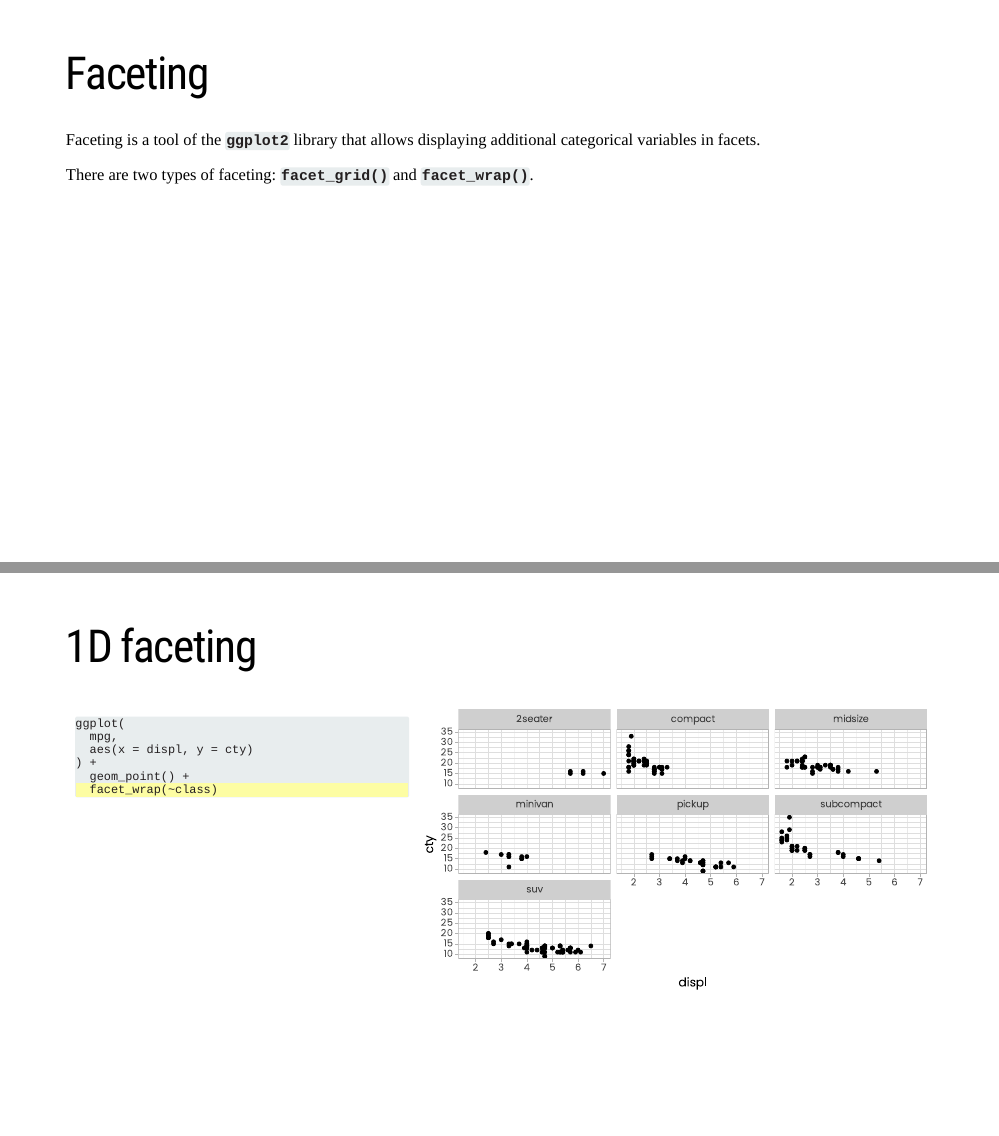
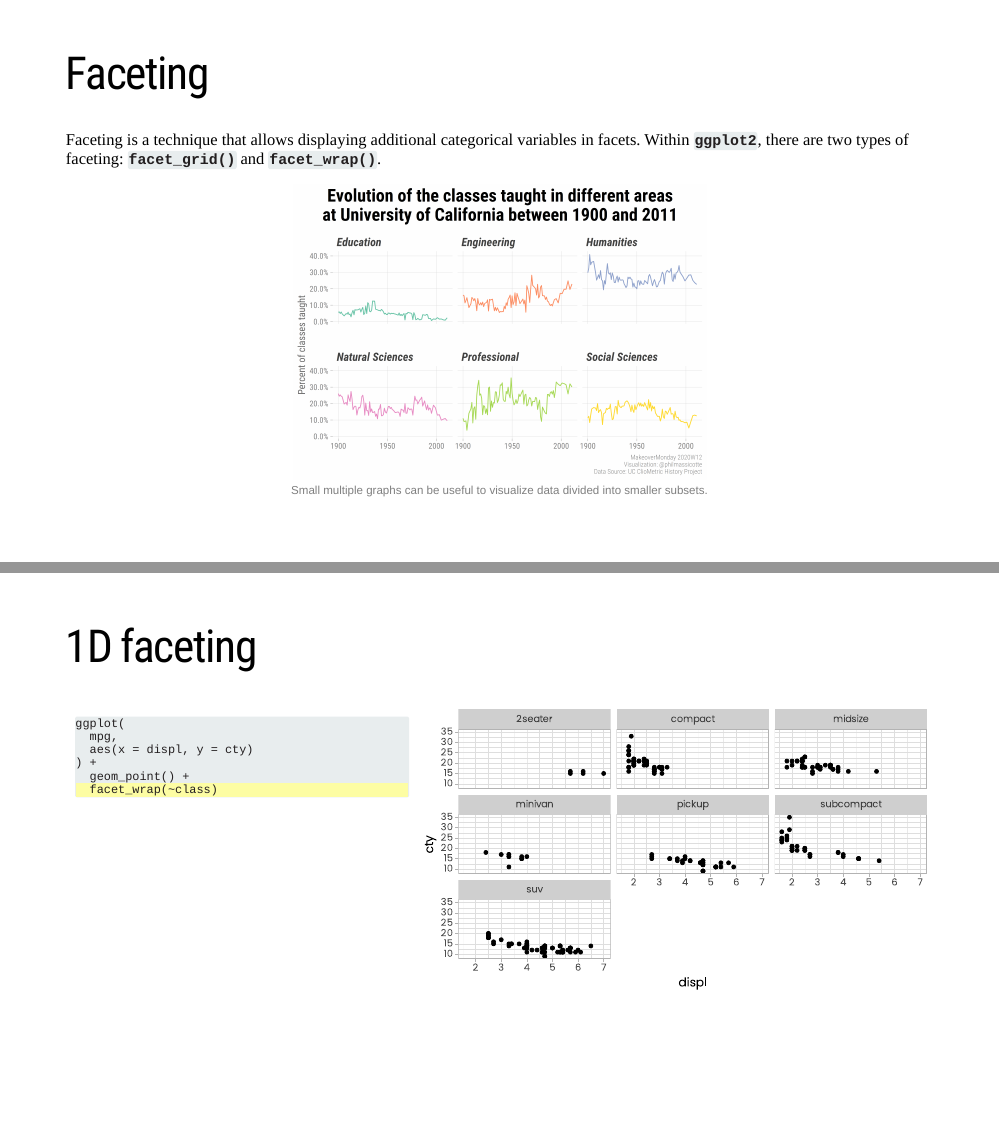
Before and after one commit to PMassicotte/ivado_ggplot2_workshop, an R Markdown document (index.Rmd): pages 51 and 54 of 92 before the commit and pages 49 and 52 of 90 after it, joined at a grey line. The pictures show the slides in the output file index.html that the author committed with the source; the slides are laid out offline by our stand-in for remark.js, each with all of its steps uncovered, in fonts that may differ from those the slides ask for, and without slide numbers, shadows or browser add-ons; a font, style sheet, LaTeX package, included part or bibliography that could not be used is replaced or left out; library style sheets and scripts come from the installed R packages.

Commit message:
Add a section about faceting.

```diff
--- a/index.Rmd
+++ b/index.Rmd
@@ -545,9 +529,16 @@ class: inverse, center, middle
 
 # Faceting
 
-Faceting is a tool of the `ggplot2` library that allows displaying additional categorical variables in facets.
+Faceting is a technique that allows displaying additional categorical variables in facets. Within `ggplot2`, there are two types of faceting: `facet_grid()` and `facet_wrap()`.
 
-There are two types of faceting: `facet_grid()` and `facet_wrap()`.
+<center>
+<figure>
+  <img src="img/makeovermonday_2020w11.png" width="500">
+  <figcaption>
+    Small multiple graphs can be useful to visualize data divided into smaller subsets.
+</figcaption>
+</figure>
+</center>
 
 ---
 
```
Also changed, not shown: img/makeovermonday_2020w11.png (added), index.html, index.Rmd (18 more changed lines).
